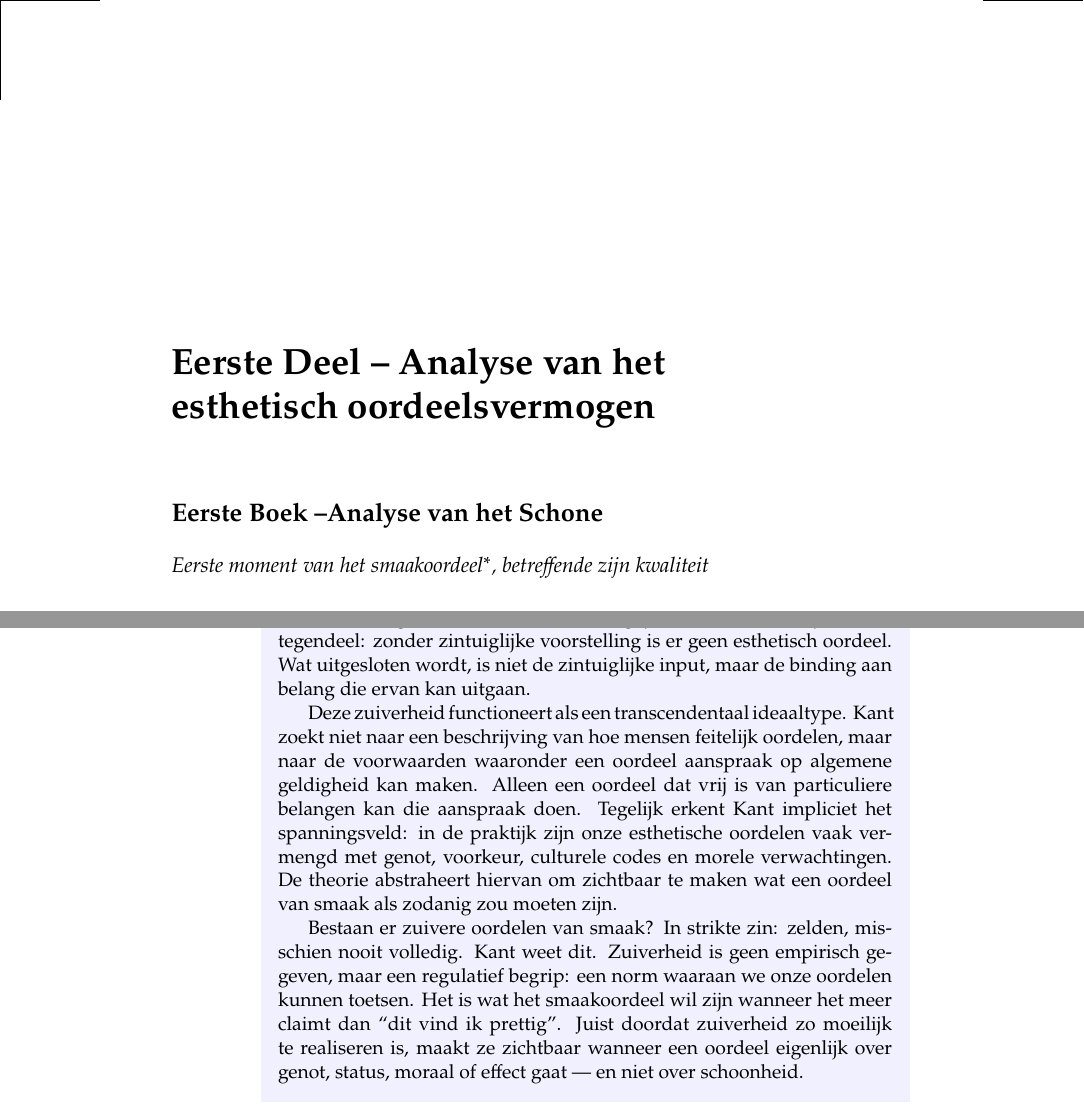
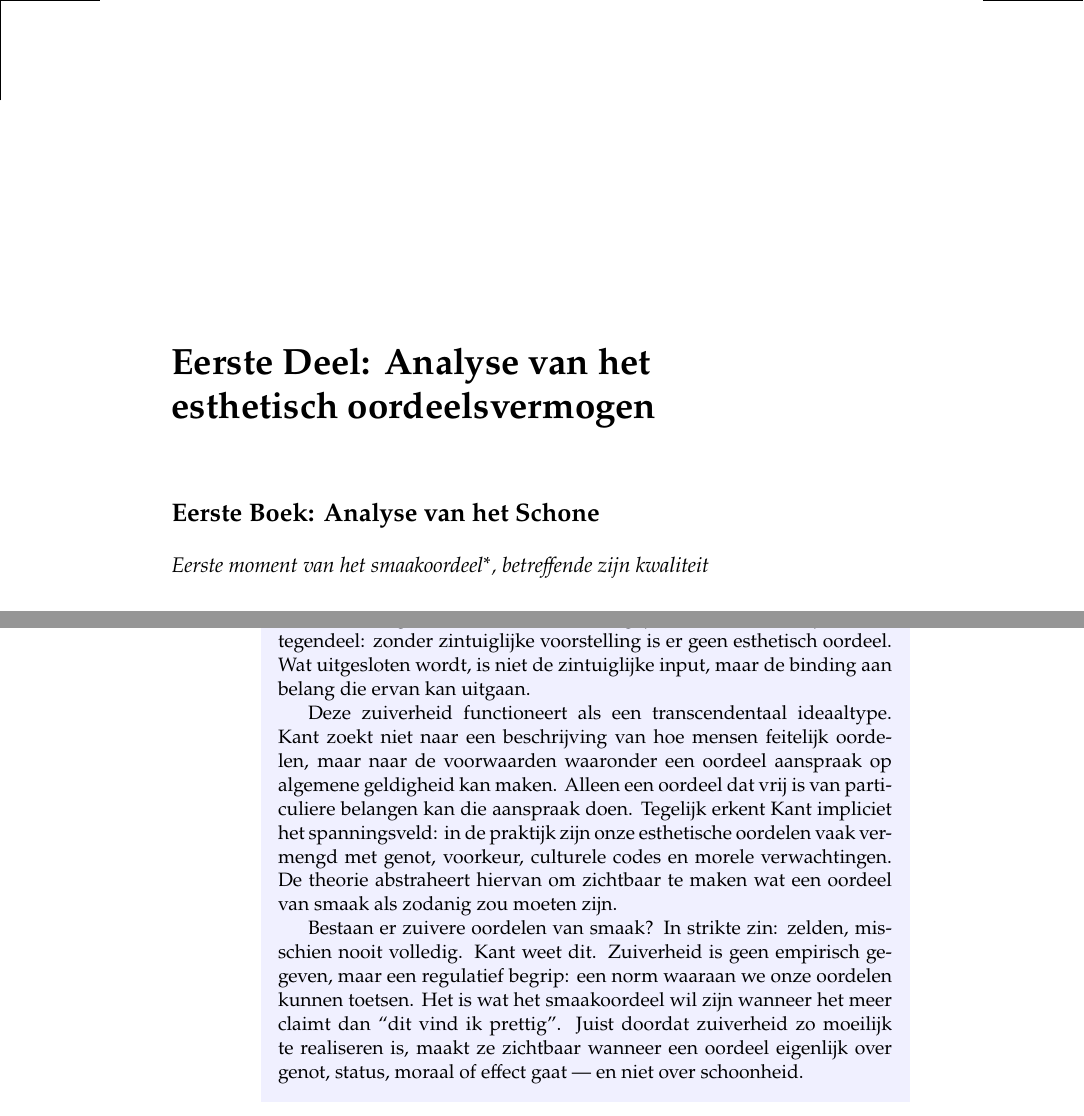
Before and after one commit to LuHoo/schoonheid, a LaTeX book (Kant/kant_kritiek.tex, which reads Kant/chap01.tex): two parts of pages 5 and 40 of 44, joined at a grey line, cut so that both start at the same text. Compiled offline with pdfLaTeX.

Commit message:
Fixes typography

```diff
--- a/Kant/chap01.tex
+++ b/Kant/chap01.tex
@@ -1,6 +1,6 @@
-\chapter{Eerste Deel -- Analyse van het esthetisch oordeelsvermogen}
+\chapter{Eerste Deel: Analyse van het esthetisch oordeelsvermogen}
 
-\kantbook{Eerste Boek --Analyse van het Schone}
+\kantbook{Eerste Boek: Analyse van het Schone}
 
 \moment{Eerste moment van het smaakoordeel\footnote{De definitie van smaak die hier wordt gehanteerd, is dat smaak het vermogen is om het mooie te beoordelen. Maar om te bepalen wat nodig is om een object 'mooi' te noemen, moet men de smaakoordelen analyseren.
 
@@ -498,7 +499,7 @@ Daarom blijven we bij het schone graag stilstaan: de ervaring versterkt zichzelf
 Kant stelt hier onmiskenbaar een ideaal van zuiverheid voorop: een oordeel van smaak mag niet worden bepaald door zintuiglijk belang, praktisch nut of morele overwegingen. Zodra genot, begeerte, charme of effectbejag meespelen, verliest het oordeel zijn zuiver esthetisch karakter. Het esthetisch genoegen moet samenvallen met het vormmatige vrije spel van de kenvermogens, niet met wat het object voor ons doet of oplevert.
 Maar Kant zegt daarmee niet dat zintuiglijkheid moet verdwijnen. Integendeel: zonder zintuiglijke voorstelling is er geen esthetisch oordeel. Wat uitgesloten wordt, is niet de zintuiglijke input, maar de binding aan belang die ervan kan uitgaan.
 
-Deze zuiverheid functioneert als een transcendentaal ideaaltype. Kant zoekt niet naar een beschrijving van hoe mensen feitelijk oordelen, maar naar de voorwaarden waaronder een oordeel aanspraak op algemene geldigheid kan maken. Alleen een oordeel dat vrij is van particuliere belangen kan die aanspraak doen.
+Deze zuiverheid functioneert als een trans\-cen\-dentaal ideaaltype. Kant zoekt niet naar een beschrijving van hoe mensen feitelijk oordelen, maar naar de voor\-waarden waaronder een oordeel aan\-spraak op algemene geldig\-heid kan maken. Alleen een oordeel dat vrij is van particuliere be\-langen kan die aan\-spraak doen.
 Tegelijk erkent Kant impliciet het spanningsveld: in de praktijk zijn onze esthetische oordelen vaak vermengd met genot, voorkeur, culturele codes en morele verwachtingen. De theorie abstraheert hiervan om zichtbaar te maken wat een oordeel van smaak als zodanig zou moeten zijn.
 
 Bestaan er zuivere oordelen van smaak? In strikte zin: zelden, misschien nooit volledig. Kant weet dit. Zuiverheid is geen empirisch gegeven, maar een regulatief begrip: een norm waaraan we onze oordelen kunnen toetsen. Het is wat het smaakoordeel wil zijn wanneer het meer claimt dan “dit vind ik prettig”.
```
Also changed, not shown: Kant/chap01.tex (1 more changed lines).
